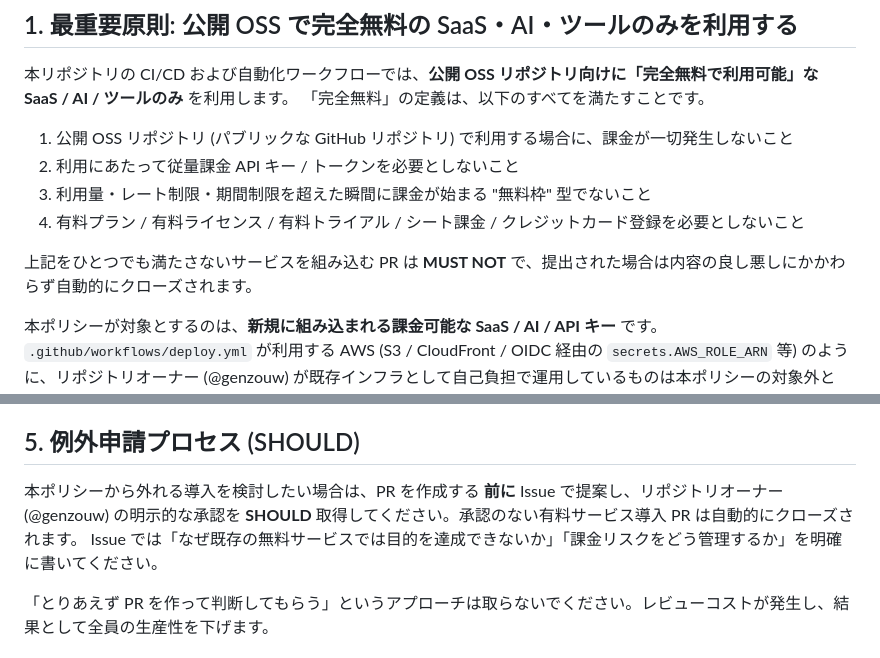
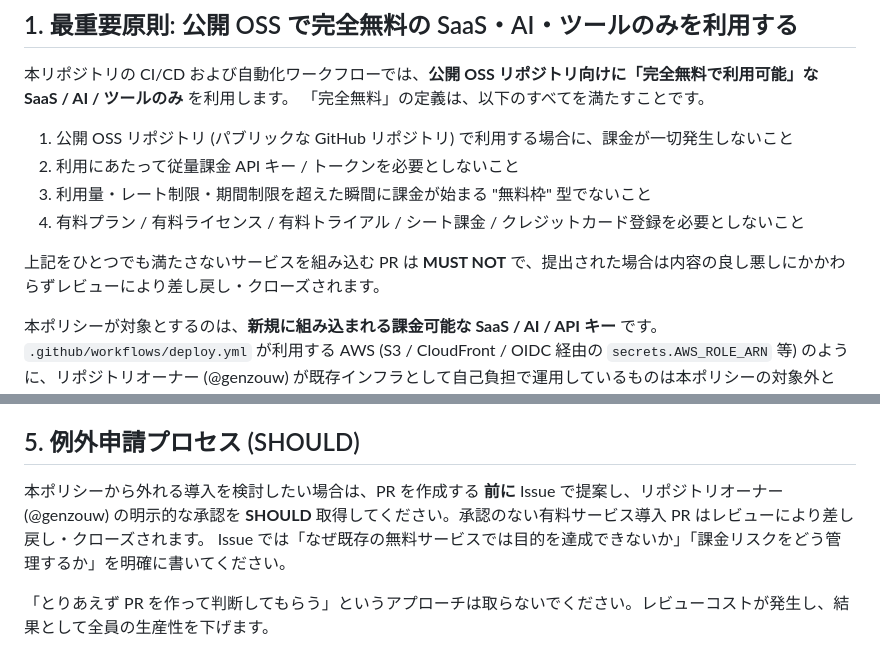
Before and after one commit to genzouw/kakezan-manabo, a Markdown page: AGENTS.md, 2 parts joined by grey strips. GitHub-like rendering.

Commit message:
fix: 🐛 [Code Review] 存在しない自動クローズの記述を実態に合わせて修正
「自動的にクローズされます」という記述は、AGENTS.md違反を検知して
PRを自動クローズする仕組みが実際には存在しないにもかかわらず、
あたかも自動化されているかのように誤解させる。stale.ymlは16日間
更新が無い場合にのみ動作する別物で、本ポリシー違反の検知とは無関係。
実態（人間によるレビューでの差し戻し・クローズ）に合わせて表現を
修正する。条件をすべて満たすべき要件（MUST NOT）はそのまま維持する。

レビューコメント: https://github.com/genzouw/kakezan-manabo/pull/104#discussion_r3887880981
レビュアー: coderabbitai
優先度: low

```diff
--- a/AGENTS.md
+++ b/AGENTS.md
@@ -17,7 +17,7 @@
 3. 利用量・レート制限・期間制限を超えた瞬間に課金が始まる "無料枠" 型でないこと
 4. 有料プラン / 有料ライセンス / 有料トライアル / シート課金 / クレジットカード登録を必要としないこと
 
-上記をひとつでも満たさないサービスを組み込む PR は **MUST NOT** で、提出された場合は内容の良し悪しにかかわらず自動的にクローズされます。
+上記をひとつでも満たさないサービスを組み込む PR は **MUST NOT** で、提出された場合は内容の良し悪しにかかわらずレビューにより差し戻し・クローズされます。
 
 本ポリシーが対象とするのは、**新規に組み込まれる課金可能な SaaS / AI / API キー** です。
 `.github/workflows/deploy.yml` が利用する AWS (S3 / CloudFront / OIDC 経由の `secrets.AWS_ROLE_ARN` 等) のように、リポジトリオーナー (@genzouw) が既存インフラとして自己負担で運用しているものは本ポリシーの対象外とし、既存のまま維持できます。
@@ -99,7 +99,7 @@ PR 説明文には以下を **MUST** で、**日本語で** 含めてくださ
 
 ## 5. 例外申請プロセス (SHOULD)
 
-本ポリシーから外れる導入を検討したい場合は、PR を作成する **前に** Issue で提案し、リポジトリオーナー (@genzouw) の明示的な承認を **SHOULD** 取得してください。承認のない有料サービス導入 PR は自動的にクローズされます。
+本ポリシーから外れる導入を検討したい場合は、PR を作成する **前に** Issue で提案し、リポジトリオーナー (@genzouw) の明示的な承認を **SHOULD** 取得してください。承認のない有料サービス導入 PR はレビューにより差し戻し・クローズされます。
 Issue では「なぜ既存の無料サービスでは目的を達成できないか」「課金リスクをどう管理するか」を明確に書いてください。
 
 「とりあえず PR を作って判断してもらう」というアプローチは取らないでください。レビューコストが発生し、結果として全員の生産性を下げます。
```
